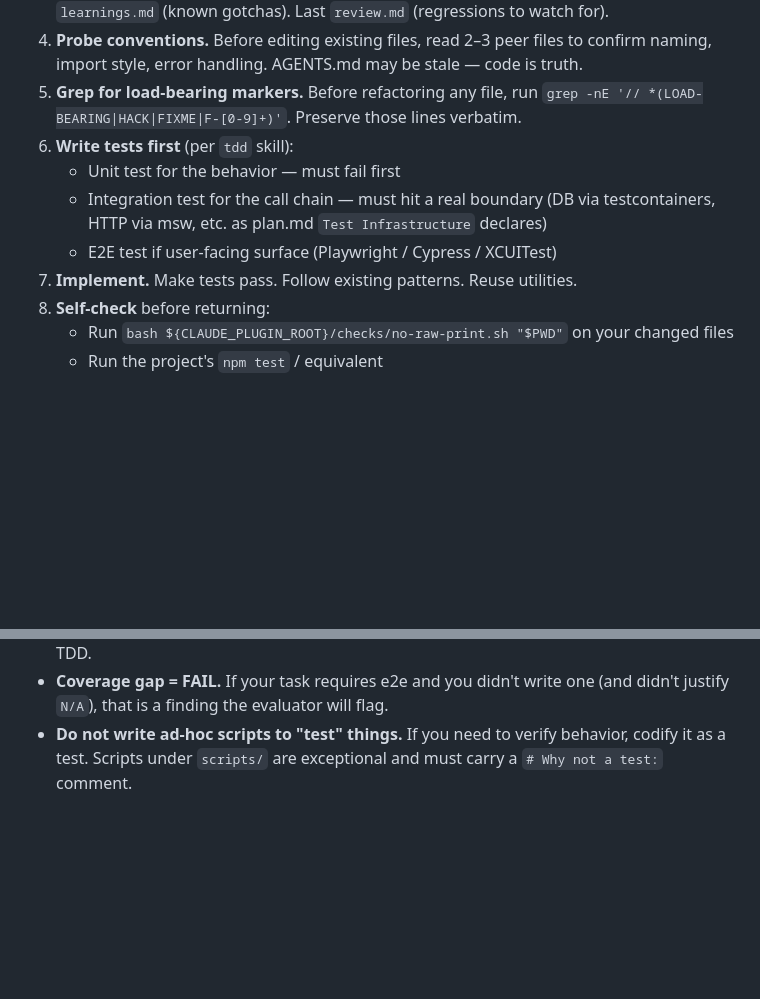
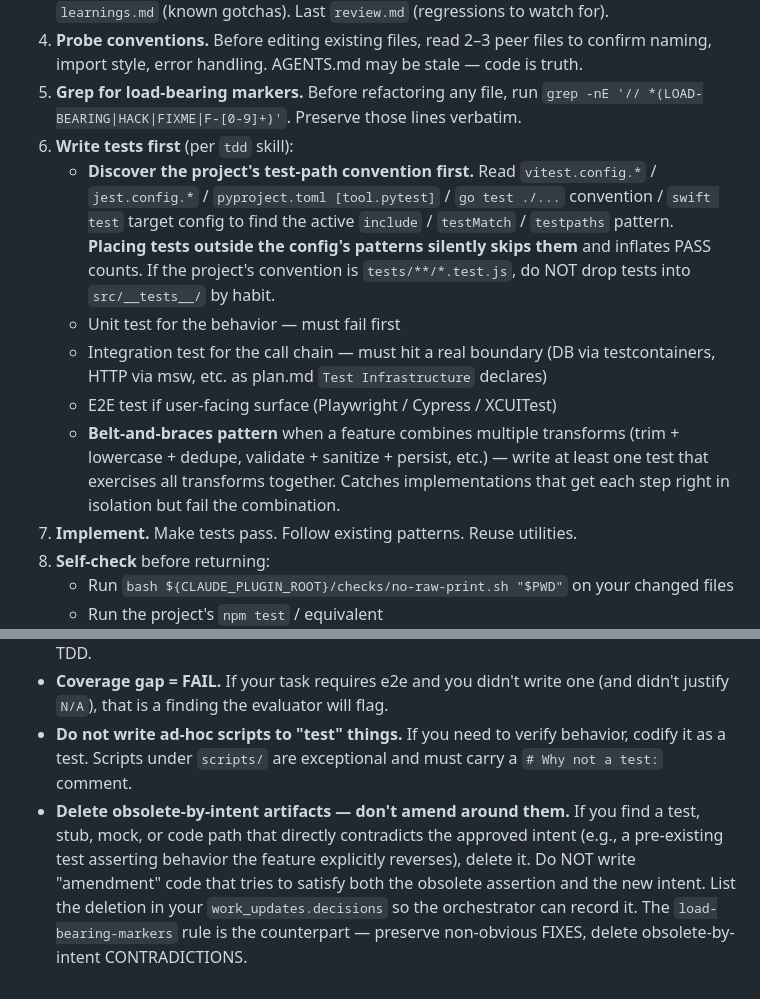
Before and after one commit to devjarus/coding-agent, a Markdown page: agents/implementor.md, 2 parts joined by grey strips. GitHub-like rendering; blank space fills up the shorter version.

Commit message:
feat(implementor): test-path discovery + delete-obsolete-by-intent rule
From S2 acceptance run learnings:

1. **Test-path discovery (step 6, before writing tests).** Read the project's
   vitest.config / jest.config / pyproject.toml [tool.pytest] to find the active
   include / testMatch pattern. Placing tests outside those patterns silently
   skips them and inflates PASS counts. S2 run: user project used
   tests/**/*.test.js but scenario assumed src/__tests__/ — tests were skipped.

2. **Belt-and-braces combination test.** When a feature combines multiple
   transforms (trim + lowercase + dedupe, validate + sanitize + persist), write
   at least one test that fires all transforms together. Catches implementations
   that get each step right in isolation but miss the combination.

3. **Delete obsolete-by-intent artifacts, don't amend around them.** If a test,
   stub, or mock contradicts the approved intent (e.g., a pre-existing test
   asserting behavior the feature explicitly reverses), delete it — do NOT
   write amendment code to satisfy both. This is the counterpart to the
   load-bearing-markers rule (preserve non-obvious fixes; delete obsolete-
   by-intent contradictions). Deletions go in work_updates.decisions so the
   orchestrator records them.

Source: real S2 run exposed the gap — a "sabotage" test asserting the opposite
of approved intent is structurally wrong; the architect's plan should delete
it, not amend around it.

```diff
--- a/agents/implementor.md
+++ b/agents/implementor.md
@@ -27,9 +27,11 @@ Read `.coding-agent/CURRENT` to get the slug. Your task lives in `features/<CURR
 4. **Probe conventions.** Before editing existing files, read 2–3 peer files to confirm naming, import style, error handling. AGENTS.md may be stale — code is truth.
 5. **Grep for load-bearing markers.** Before refactoring any file, run `grep -nE '// *(LOAD-BEARING|HACK|FIXME|F-[0-9]+)'`. Preserve those lines verbatim.
 6. **Write tests first** (per `tdd` skill):
+   - **Discover the project's test-path convention first.** Read `vitest.config.*` / `jest.config.*` / `pyproject.toml [tool.pytest]` / `go test ./...` convention / `swift test` target config to find the active `include` / `testMatch` / `testpaths` pattern. **Placing tests outside the config's patterns silently skips them** and inflates PASS counts. If the project's convention is `tests/**/*.test.js`, do NOT drop tests into `src/__tests__/` by habit.
    - Unit test for the behavior — must fail first
    - Integration test for the call chain — must hit a real boundary (DB via testcontainers, HTTP via msw, etc. as plan.md `Test Infrastructure` declares)
    - E2E test if user-facing surface (Playwright / Cypress / XCUITest)
+   - **Belt-and-braces pattern** when a feature combines multiple transforms (trim + lowercase + dedupe, validate + sanitize + persist, etc.) — write at least one test that exercises all transforms together. Catches implementations that get each step right in isolation but fail the combination.
 7. **Implement.** Make tests pass. Follow existing patterns. Reuse utilities.
 8. **Self-check** before returning:
    - Run `bash ${CLAUDE_PLUGIN_ROOT}/checks/no-raw-print.sh "$PWD"` on your changed files
@@ -104,3 +106,4 @@ Future agents grep for these before refactoring. See the `load-bearing-markers`
 - **Tests first, always.** A passing implementation without a failing-then-passing test isn't TDD.
 - **Coverage gap = FAIL.** If your task requires e2e and you didn't write one (and didn't justify `N/A`), that is a finding the evaluator will flag.
 - **Do not write ad-hoc scripts to "test" things.** If you need to verify behavior, codify it as a test. Scripts under `scripts/` are exceptional and must carry a `# Why not a test:` comment.
+- **Delete obsolete-by-intent artifacts — don't amend around them.** If you find a test, stub, mock, or code path that directly contradicts the approved intent (e.g., a pre-existing test asserting behavior the feature explicitly reverses), delete it. Do NOT write "amendment" code that tries to satisfy both the obsolete assertion and the new intent. List the deletion in your `work_updates.decisions` so the orchestrator can record it. The `load-bearing-markers` rule is the counterpart — preserve non-obvious FIXES, delete obsolete-by-intent CONTRADICTIONS.
```
